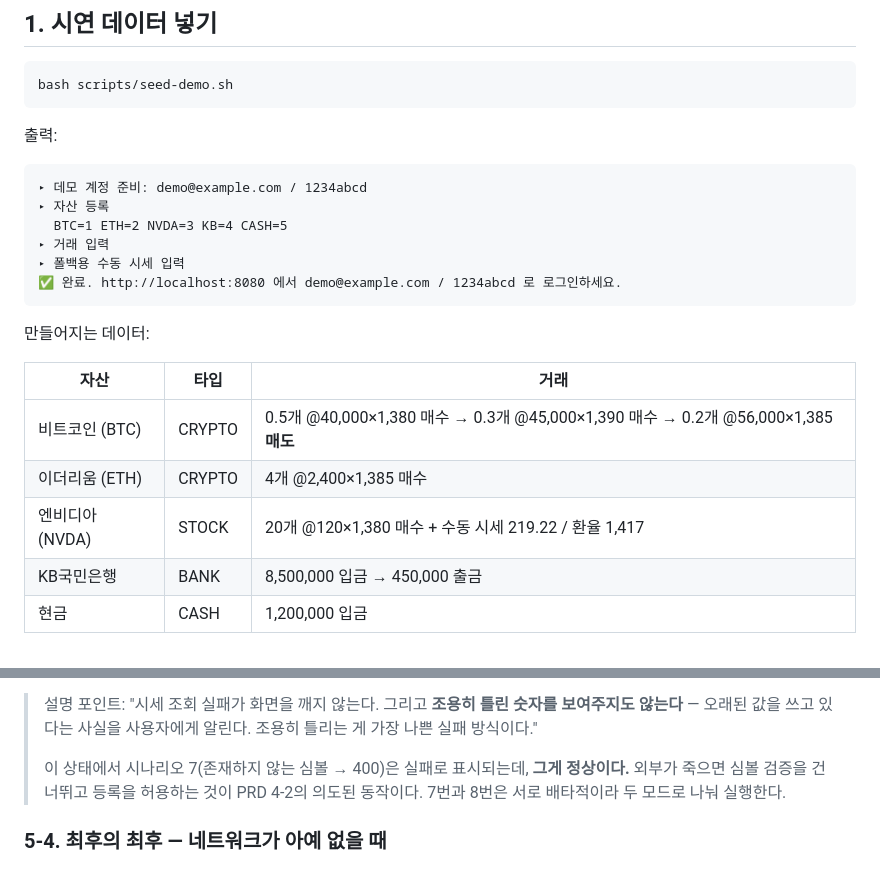
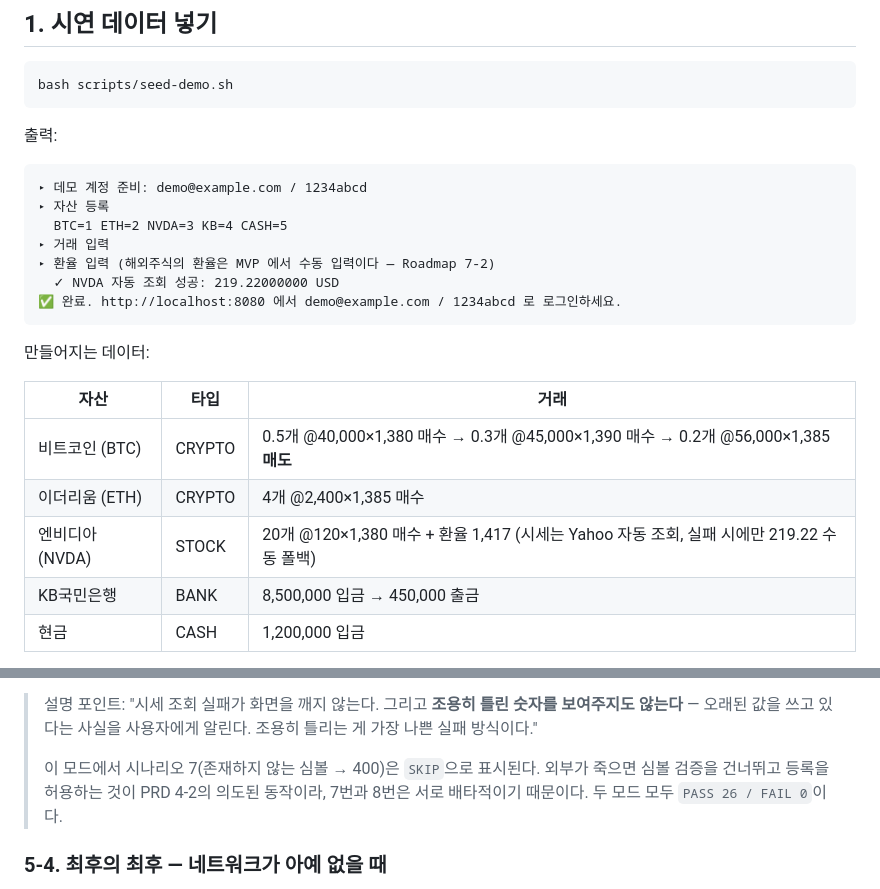
Before and after one commit to jaedong29/folio, a Markdown page: docs/DEMO.md, 2 parts joined by grey strips. Rendered like a GitHub page.

Commit message:
docs: DEMO.md 실제 출력과 일치하도록 수정
Co-Authored-By: Claude Opus 5 <noreply@anthropic.com>

````diff
--- a/docs/DEMO.md
+++ b/docs/DEMO.md
@@ -49,7 +49,8 @@ bash scripts/seed-demo.sh
 ▸ 자산 등록
   BTC=1 ETH=2 NVDA=3 KB=4 CASH=5
 ▸ 거래 입력
-▸ 폴백용 수동 시세 입력
+▸ 환율 입력 (해외주식의 환율은 MVP 에서 수동 입력이다 — Roadmap 7-2)
+  ✓ NVDA 자동 조회 성공: 219.22000000 USD
 ✅ 완료. http://localhost:8080 에서 demo@example.com / 1234abcd 로 로그인하세요.
 ```
 
@@ -59,7 +60,7 @@ bash scripts/seed-demo.sh
 |---|---|---|
 | 비트코인 (BTC) | CRYPTO | 0.5개 @40,000×1,380 매수 → 0.3개 @45,000×1,390 매수 → 0.2개 @56,000×1,385 **매도** |
 | 이더리움 (ETH) | CRYPTO | 4개 @2,400×1,385 매수 |
-| 엔비디아 (NVDA) | STOCK | 20개 @120×1,380 매수 + 수동 시세 219.22 / 환율 1,417 |
+| 엔비디아 (NVDA) | STOCK | 20개 @120×1,380 매수 + 환율 1,417 (시세는 Yahoo 자동 조회, 실패 시에만 219.22 수동 폴백) |
 | KB국민은행 | BANK | 8,500,000 입금 → 450,000 출금 |
 | 현금 | CASH | 1,200,000 입금 |
 
@@ -264,7 +265,7 @@ EXPECT_STALE=1 bash scripts/verify.sh
 
 > 설명 포인트: "시세 조회 실패가 화면을 깨지 않는다. 그리고 **조용히 틀린 숫자를 보여주지도 않는다** — 오래된 값을 쓰고 있다는 사실을 사용자에게 알린다. 조용히 틀리는 게 가장 나쁜 실패 방식이다."
 >
-> 이 상태에서 시나리오 7(존재하지 않는 심볼 → 400)은 실패로 표시되는데, **그게 정상이다.** 외부가 죽으면 심볼 검증을 건너뛰고 등록을 허용하는 것이 PRD 4-2의 의도된 동작이다. 7번과 8번은 서로 배타적이라 두 모드로 나눠 실행한다.
+> 이 모드에서 시나리오 7(존재하지 않는 심볼 → 400)은 `SKIP`으로 표시된다. 외부가 죽으면 심볼 검증을 건너뛰고 등록을 허용하는 것이 PRD 4-2의 의도된 동작이라, 7번과 8번은 서로 배타적이기 때문이다. 두 모드 모두 `PASS 26 / FAIL 0`이다.
 
 ### 5-4. 최후의 최후 — 네트워크가 아예 없을 때
 
````
